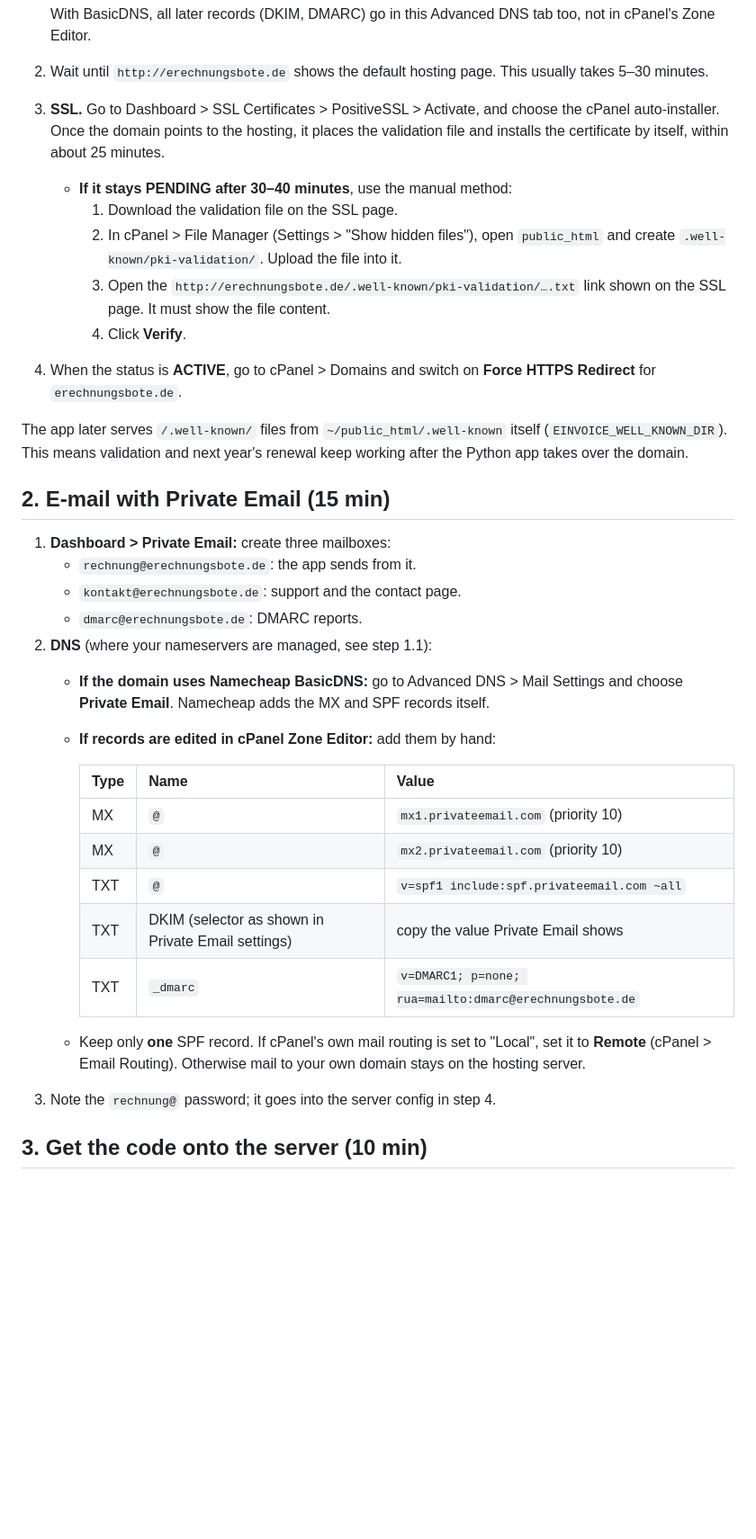
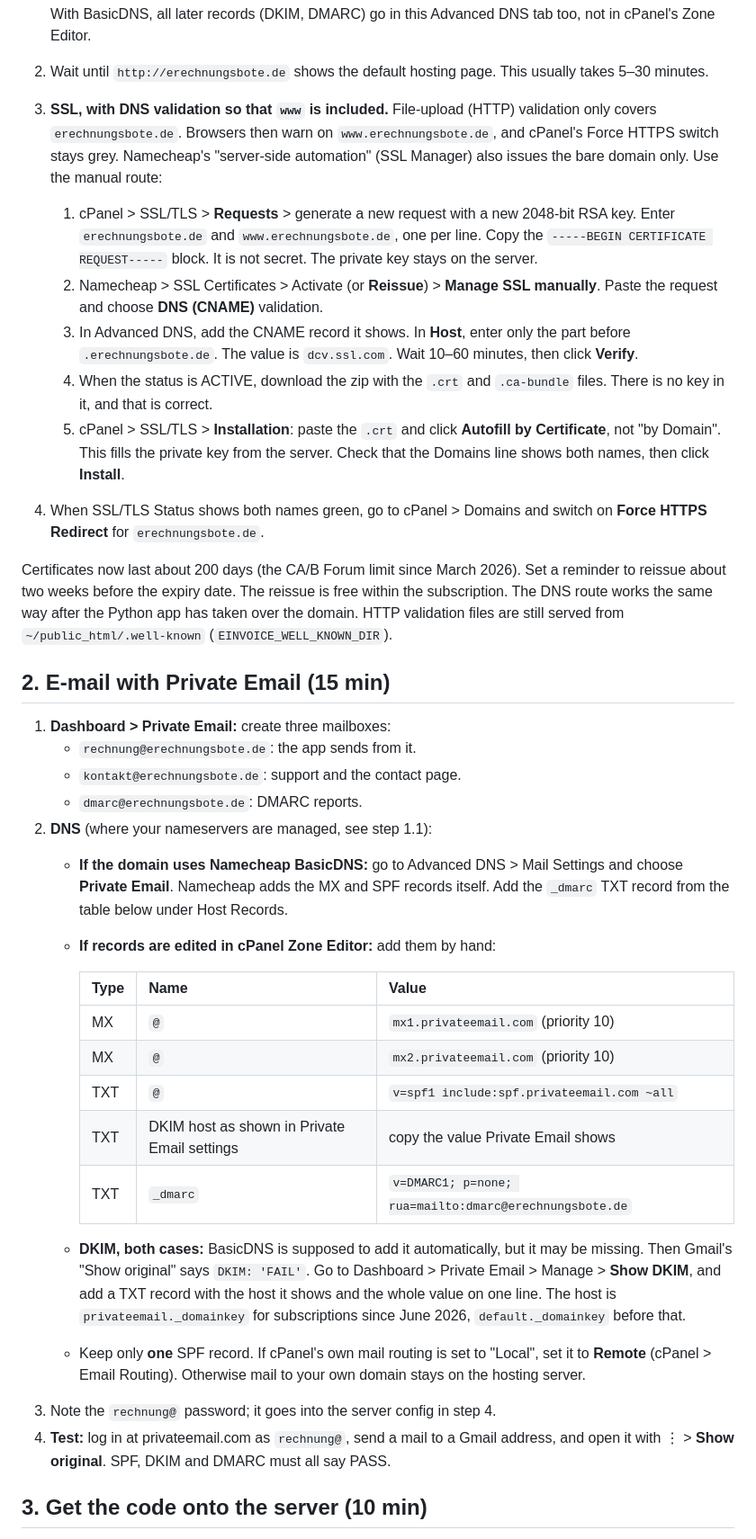
Before and after one commit to satishkodidela/AgentEarning, a Markdown page: docs/deploy-namecheap.md, the part around the change. Shown at 90% size. Rendered like a GitHub page; blank space fills up the shorter version.

Commit message:
Namecheap guide: DNS validation for www, DKIM record, mail test
File-upload SSL validation left www uncovered and blocked Force HTTPS;
the manual route with a cPanel CSR and CNAME validation covers both.
BasicDNS did not add the Private Email DKIM record automatically.

Co-Authored-By: Claude Opus 5.5 <noreply@anthropic.com>
Claude-Session: https://claude.ai/code/session_015mVju7osJJLTAPgPKsiYqo

```diff
--- a/docs/deploy-namecheap.md
+++ b/docs/deploy-namecheap.md
@@ -39,24 +39,37 @@ Do this **before** creating the Python app (step 4).
    tab too, not in cPanel's Zone Editor.
 2. Wait until `http://erechnungsbote.de` shows the default hosting page.
    This usually takes 5–30 minutes.
-3. **SSL.** Go to Dashboard > SSL Certificates > PositiveSSL > Activate, and
-   choose the cPanel auto-installer. Once the domain points to the hosting,
-   it places the validation file and installs the certificate by itself,
-   within about 25 minutes.
-   - **If it stays PENDING after 30–40 minutes**, use the manual method:
-     1. Download the validation file on the SSL page.
-     2. In cPanel > File Manager (Settings > "Show hidden files"), open
-        `public_html` and create `.well-known/pki-validation/`. Upload the
-        file into it.
-     3. Open the `http://erechnungsbote.de/.well-known/pki-validation/….txt`
-        link shown on the SSL page. It must show the file content.
-     4. Click **Verify**.
-4. When the status is **ACTIVE**, go to cPanel > Domains and switch on
-   **Force HTTPS Redirect** for `erechnungsbote.de`.
+3. **SSL, with DNS validation so that `www` is included.** File-upload
+   (HTTP) validation only covers `erechnungsbote.de`. Browsers then warn on
+   `www.erechnungsbote.de`, and cPanel's Force HTTPS switch stays grey.
+   Namecheap's "server-side automation" (SSL Manager) also issues the bare
+   domain only. Use the manual route:
+   1. cPanel > SSL/TLS > **Requests** > generate a new request with a new
+      2048-bit RSA key. Enter `erechnungsbote.de` and
+      `www.erechnungsbote.de`, one per line. Copy the
+      `-----BEGIN CERTIFICATE REQUEST-----` block. It is not secret. The
+      private key stays on the server.
+   2. Namecheap > SSL Certificates > Activate (or **Reissue**) > **Manage
+      SSL manually**. Paste the request and choose **DNS (CNAME)**
+      validation.
+   3. In Advanced DNS, add the CNAME record it shows. In **Host**, enter only
+      the part before `.erechnungsbote.de`. The value is `dcv.ssl.com`.
+      Wait 10–60 minutes, then click **Verify**.
+   4. When the status is ACTIVE, download the zip with the `.crt` and
+      `.ca-bundle` files. There is no key in it, and that is correct.
+   5. cPanel > SSL/TLS > **Installation**: paste the `.crt` and click
+      **Autofill by Certificate**, not "by Domain". This fills the private
+      key from the server. Check that the Domains line shows both names,
+      then click **Install**.
+4. When SSL/TLS Status shows both names green, go to cPanel > Domains and
+   switch on **Force HTTPS Redirect** for `erechnungsbote.de`.
 
-The app later serves `/.well-known/` files from `~/public_html/.well-known`
-itself (`EINVOICE_WELL_KNOWN_DIR`). This means validation and next year's
-renewal keep working after the Python app takes over the domain.
+Certificates now last about 200 days (the CA/B Forum limit since March
+2026). Set a reminder to reissue about two weeks before the expiry date.
+The reissue is free within the subscription. The DNS route works the same
+way after the Python app has taken over the domain. HTTP validation files
+are still served from `~/public_html/.well-known`
+(`EINVOICE_WELL_KNOWN_DIR`).
 
 ## 2. E-mail with Private Email (15 min)
 
@@ -67,7 +80,8 @@ renewal keep working after the Python app takes over the domain.
 2. **DNS** (where your nameservers are managed, see step 1.1):
    - **If the domain uses Namecheap BasicDNS:** go to Advanced DNS > Mail
      Settings and choose **Private Email**. Namecheap adds the MX and SPF
-     records itself.
+     records itself. Add the `_dmarc` TXT record from the table below
+     under Host Records.
    - **If records are edited in cPanel Zone Editor:** add them by hand:
 
      | Type | Name | Value |
@@ -75,13 +89,22 @@ renewal keep working after the Python app takes over the domain.
      | MX | `@` | `mx1.privateemail.com` (priority 10) |
      | MX | `@` | `mx2.privateemail.com` (priority 10) |
      | TXT | `@` | `v=spf1 include:spf.privateemail.com ~all` |
-     | TXT | DKIM (selector as shown in Private Email settings) | copy the value Private Email shows |
+     | TXT | DKIM host as shown in Private Email settings | copy the value Private Email shows |
      | TXT | `_dmarc` | `v=DMARC1; p=none; rua=mailto:dmarc@erechnungsbote.de` |
 
+   - **DKIM, both cases:** BasicDNS is supposed to add it automatically,
+     but it may be missing. Then Gmail's "Show original" says
+     `DKIM: 'FAIL'`. Go to Dashboard > Private Email > Manage > **Show
+     DKIM**, and add a TXT record with the host it shows and the whole
+     value on one line. The host is `privateemail._domainkey` for
+     subscriptions since June 2026, `default._domainkey` before that.
    - Keep only **one** SPF record. If cPanel's own mail routing is set to
      "Local", set it to **Remote** (cPanel > Email Routing). Otherwise mail
      to your own domain stays on the hosting server.
 3. Note the `rechnung@` password; it goes into the server config in step 4.
+4. **Test:** log in at privateemail.com as `rechnung@`, send a mail to a
+   Gmail address, and open it with ⋮ > **Show original**. SPF, DKIM and DMARC
+   must all say PASS.
 
 ## 3. Get the code onto the server (10 min)
 
```
